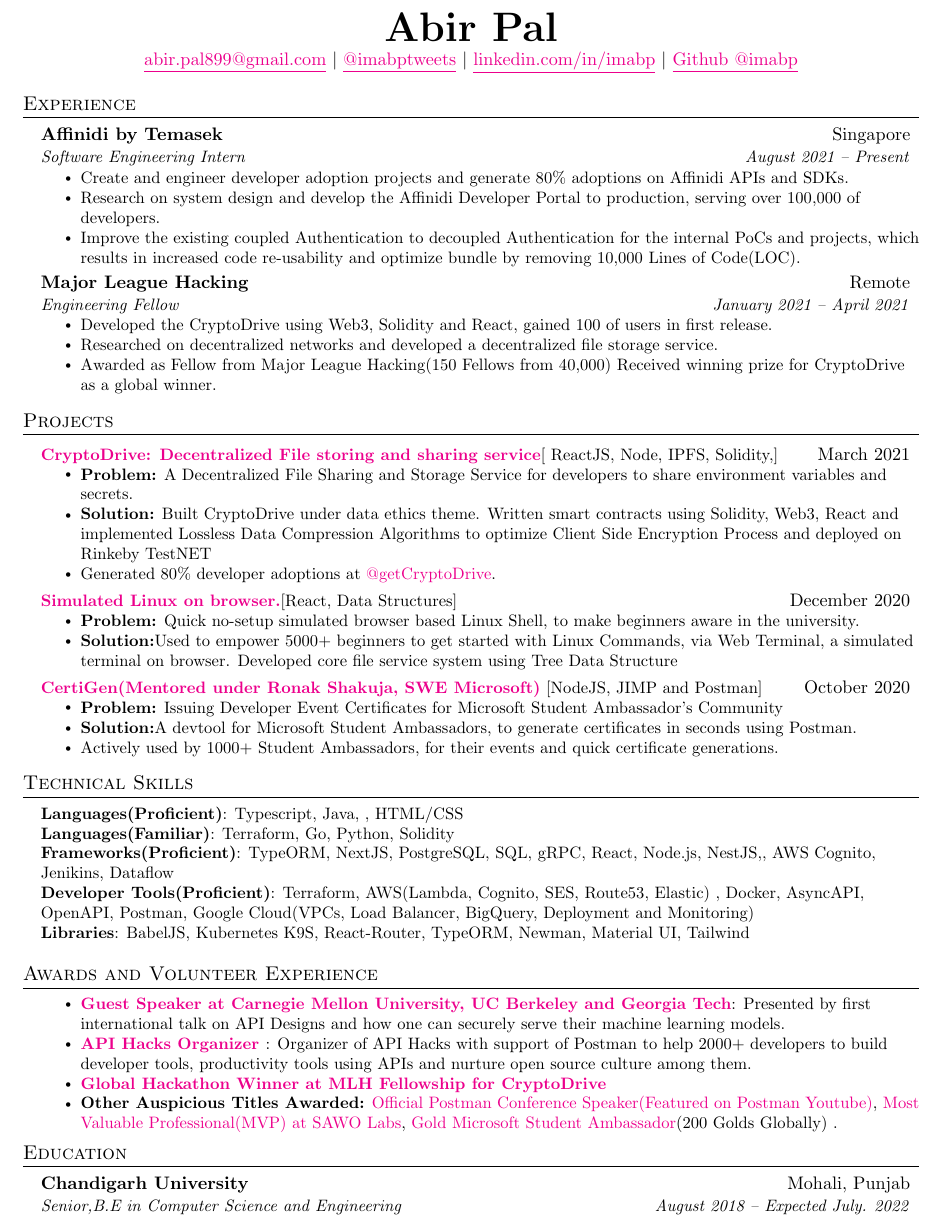
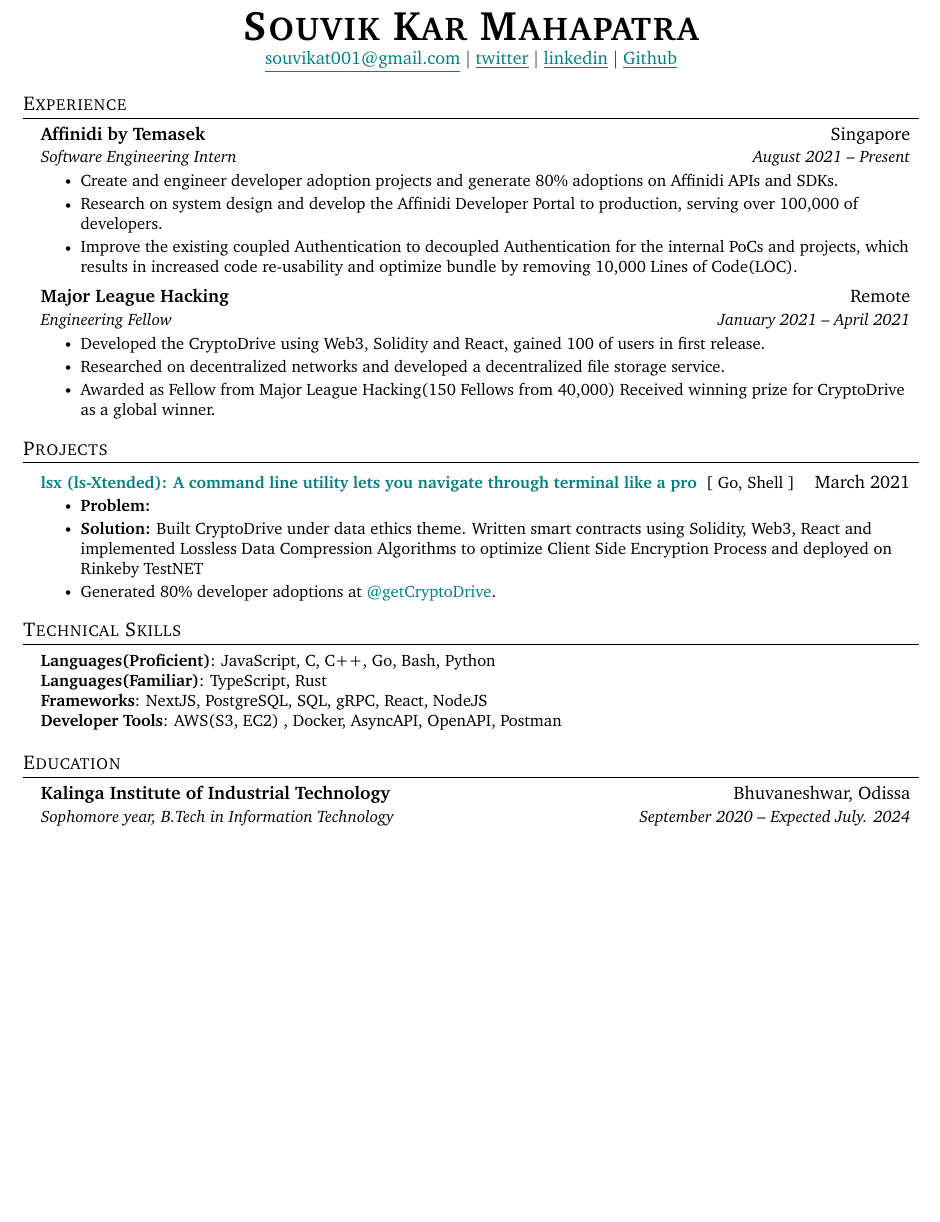
Before and after one commit to souvikinator/resume, a LaTeX CV (resume.tex): part of the page, cut at the place of the change, the shorter picture padded with empty space. Compiled offline with pdfLaTeX.

Commit message:
Update resume.tex

```diff
--- a/resume.tex
+++ b/resume.tex
@@ -31,7 +24,7 @@
 
 % serif
 % \usepackage{CormorantGaramond}
-% \usepackage{charter}
+\usepackage{charter}
 
 
 \pagestyle{fancy}
@@ -69,9 +62,11 @@
   }
 }
 \hypersetup{%
-  colorlinks=true,% hyperlinks will be coloured
-  linkcolor=blue,% hyperlink text will be green
-  linkbordercolor=blue,% hyperlink border will be red
+     colorlinks=true,
+     linkcolor=blue,
+     filecolor=blue,
+     citecolor = black,
+     urlcolor=teal,
 }
 
 \newcommand{\resumeSubheading}[4]{
@@ -114,11 +109,11 @@
 %----------HEADING----------
 
 \begin{center}
-    \textbf{\Huge \scshape Abir Pal} \\ \vspace{1pt}
-    \href{mailto:abir.pal899@gmail.com}{\underline{abir.pal899@gmail.com}} $|$
-    \href{https://twitter.com/imabptweets}{\underline{@imabptweets}} $|$
-    \href{https://linkedin.com/in/imabp}{\underline{linkedin.com/in/imabp}} $|$
-    \href{https://github.com/imabp}{\underline{Github @imabp}}
+    \textbf{\Huge \scshape Souvik Kar Mahapatra} \\ \vspace{1pt}
+    \href{mailto:souvikat001@gmail.com}{\underline{souvikat001@gmail.com}} $|$
+    \href{https://twitter.com/souvikinator}{\underline{twitter}} $|$
+    \href{https://linkedin.com/in/souvik-kar-mahapatra}{\underline{linkedin}} $|$
+    \href{https://github.com/souvikinator}{\underline{Github}}
 
 \end{center}
 
@@ -163,55 +158,23 @@
 \section{Projects}
     \resumeSubHeadingListStart
       \resumeProjectHeading
-          {\textbf{\href{https://www.cryptodrive.tech/}{CryptoDrive: Decentralized File storing and sharing service}}{[ ReactJS, Node, IPFS, Solidity,]}}{March 2021}
+          {\textbf{\href{https://github.com/souvikinator/lsx}{lsx (ls-Xtended):  A command line utility lets you navigate through terminal like a pro }} {[ Go, Shell ]}}{March 2021}
           \resumeItemListStart
-           \resumeItem{\textbf{Problem:} A Decentralized File Sharing and Storage Service for developers to share environment variables and secrets.}
+           \resumeItem{\textbf{Problem:} }
            \resumeItem{\textbf{Solution:} Built CryptoDrive under data ethics theme. Written smart contracts using Solidity, Web3, React and implemented Lossless Data Compression Algorithms to optimize Client Side Encryption Process and deployed on Rinkeby TestNET}
            \resumeItem{Generated 80\% developer adoptions at \href{https://twitter.com/getcryptodrive}{@getCryptoDrive}.}
           \resumeItemListEnd
     \resumeSubHeadingListEnd
-
-     \resumeSubHeadingListStart
-      \resumeProjectHeading
-          {\textbf{\href{https://imabp.github.io/WebTerminal/}{Simulated Linux on browser.}}{[React, Data Structures]}}{December 2020}
-          \resumeItemListStart
-            \resumeItem{\textbf{Problem:} Quick no-setup simulated browser based Linux Shell, to make beginners aware in the university.}
-            \resumeItem{\textbf{Solution:}Used to empower 5000+ beginners to get started with Linux Commands, via Web Terminal, a simulated terminal on browser. Developed core file service system using Tree Data Structure}
-          \resumeItemListEnd
-    \resumeSubHeadingListEnd
-  \resumeSubHeadingListStart
-      \resumeProjectHeading
-          {\textbf{\href{https://github.com/imabp/CertiGen}{\textbf{CertiGen(Mentored under Ronak Shakuja, SWE Microsoft)}}}{ [NodeJS, JIMP and Postman]}}{October 2020}
-          \resumeItemListStart
-            \resumeItem{\textbf{Problem:} Issuing Developer Event Certificates for Microsoft Student Ambassador's Community}
-            \resumeItem{\textbf{Solution:}A devtool for Microsoft Student Ambassadors, to generate certificates in seconds using Postman.  }
-            \resumeItem{Actively used by 1000+ Student Ambassadors, for their events and quick certificate generations. }
-          \resumeItemListEnd
-    \resumeSubHeadingListEnd
-
 
 %
 %-----------PROGRAMMING SKILLS-----------
 \section{Technical Skills}
  \begin{itemize}[leftmargin=0.15in, label={}]
     \small{\item{
-     \textbf{Languages(Proficient)}{: Typescript, Java, , HTML/CSS} \\
-      \textbf{Languages(Familiar)}{: Terraform, Go, Python, Solidity } \\
-     \textbf{Frameworks(Proficient)}{: TypeORM, NextJS, PostgreSQL, SQL, gRPC, React, Node.js, NestJS,, AWS Cognito, Jenikins, Dataflow  } \\
-     \textbf{Developer Tools(Proficient)}{: Terraform, AWS(Lambda, Cognito, SES, Route53, Elastic) , Docker, AsyncAPI, OpenAPI, Postman, Google Cloud(VPCs, Load Balancer, BigQuery, Deployment and Monitoring) } \\
-     \textbf{Libraries}{: BabelJS, Kubernetes K9S, React-Router, TypeORM, Newman, Material UI, Tailwind  }
-    }}
- \end{itemize}
-
-\section{Awards and Volunteer Experience }
- \begin{itemize}[leftmargin=0.15in, label={}]
-    \small{\item{
-        \resumeItemListStart
-                \resumeItem{\textbf{\href{https://dsailtconference.org/schedule/}{Guest Speaker at Carnegie Mellon University, UC Berkeley and Georgia Tech}}: Presented by first international talk on API Designs and how one can securely serve their machine learning models.}
-                \resumeItem{\textbf{\href{https://apihacks.co}{API Hacks Organizer} }: Organizer of API Hacks with support of Postman to help 2000+ developers to build developer tools, productivity tools using APIs and nurture open source culture among them.}
-                \resumeItem{\textbf{\href{https://devpost.com/software/cryptodrive}{Global Hackathon Winner at MLH Fellowship for CryptoDrive}}}
-                \resumeItem{\textbf{Other Auspicious Titles Awarded:} \href{https://www.youtube.com/watch?v=-P_IGKuYmeY}{Official Postman Conference Speaker(Featured on Postman Youtube)},  \href{https://twitter.com/SawoLabs/status/1418869910332055552}{Most Valuable Professional(MVP) at SAWO Labs}, \href{https://studentambassadors.microsoft.com/en-US/profile/49532}{Gold Microsoft Student Ambassador}(200 Golds Globally) .}
-      \resumeItemListEnd
+     \textbf{Languages(Proficient)}{: JavaScript, C, C++, Go, Bash, Python } \\
+      \textbf{Languages(Familiar)}{: TypeScript, Rust } \\
+     \textbf{Frameworks}{: NextJS, PostgreSQL, SQL, gRPC, React, NodeJS  } \\
+     \textbf{Developer Tools}{: AWS(S3, EC2) , Docker, AsyncAPI, OpenAPI, Postman } \\
     }}
  \end{itemize}
 
@@ -219,7 +182,7 @@
 \section{Education}
   \resumeSubHeadingListStart
     \resumeSubheading
-      {Chandigarh University}{Mohali, Punjab}
-      {Senior,B.E in Computer Science and Engineering}{August 2018 -- Expected July. 2022}
+      {Kalinga Institute of Industrial Technology}{Bhuvaneshwar, Odissa}
+      {Sophomore year, B.Tech in Information Technology}{September 2020 -- Expected July. 2024}
   \resumeSubHeadingListEnd
 \end{document}
```
Also changed, not shown: resume.tex (9 more changed lines).
